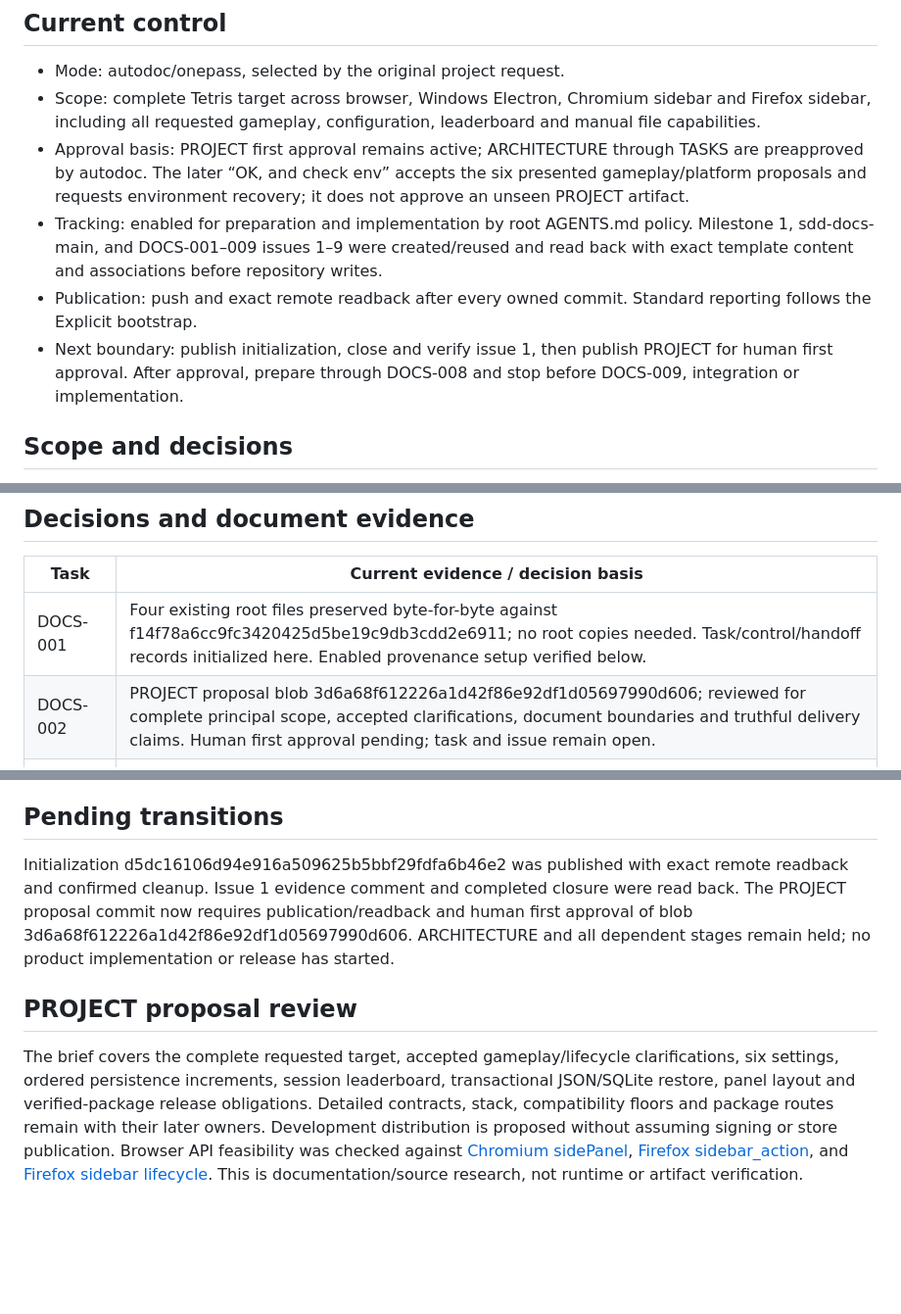
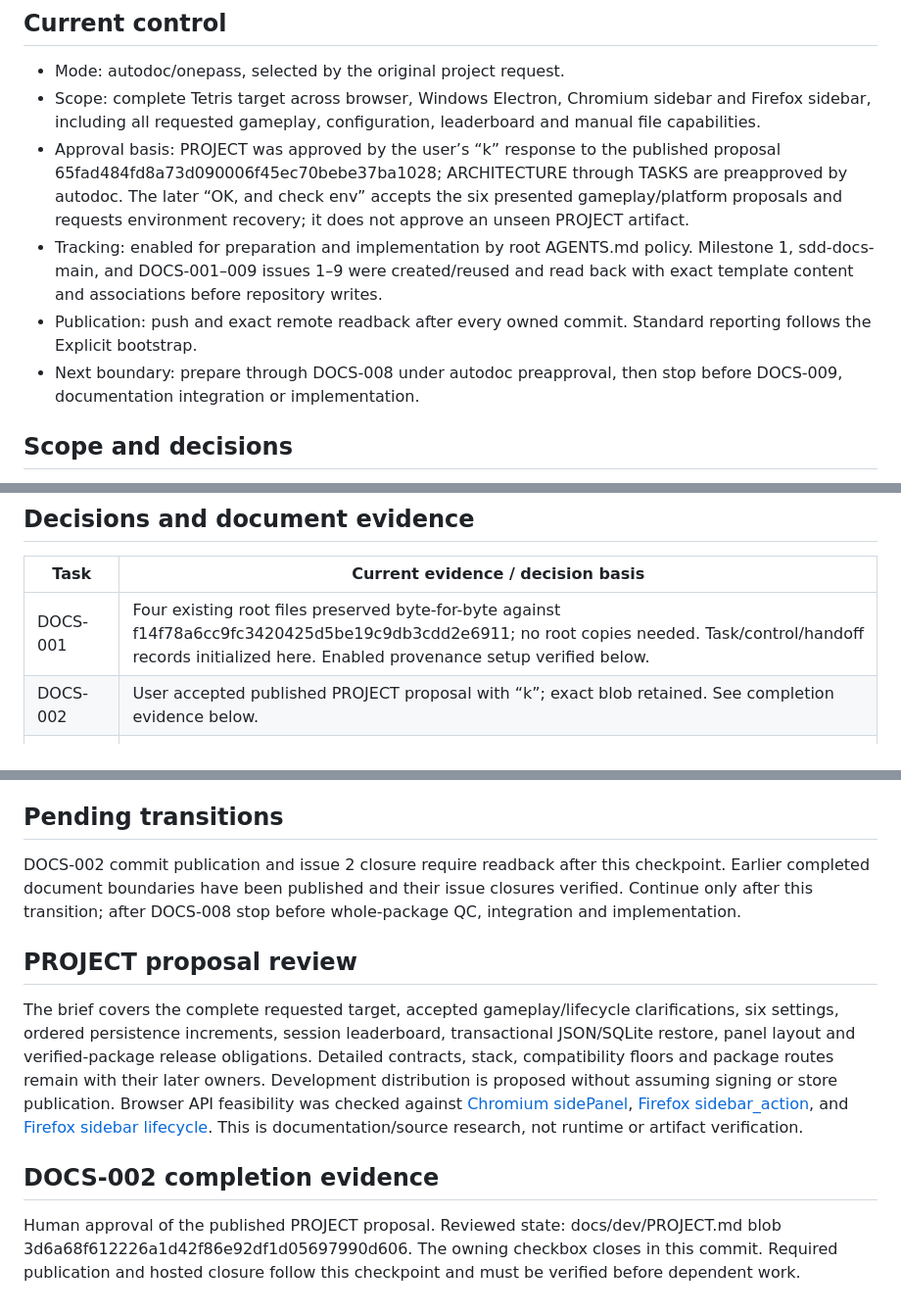
Before and after one commit to pchemguy/SDD-Manager-Demo-Tetris-ChatGPT-Autodoc-AIO-3in1-V1, a Markdown page: docs/dev/DOCS_PREPARATION.md, 3 parts joined by grey strips. Shown at 98% size. GitHub-like rendering; blank space fills up the shorter version.

Commit message:
[DOCS-002] Record approval of the project brief
Persist the document, approval/preapproval basis, owner review evidence and initial task completion together. Documentation only; no product implementation.

Refs pchemguy/SDD-Manager-Demo-Tetris-ChatGPT-Autodoc-AIO-3in1-V1#2

```diff
--- a/docs/dev/DOCS_PREPARATION.md
+++ b/docs/dev/DOCS_PREPARATION.md
@@ -4,10 +4,10 @@
 
 - Mode: autodoc/onepass, selected by the original project request.
 - Scope: complete Tetris target across browser, Windows Electron, Chromium sidebar and Firefox sidebar, including all requested gameplay, configuration, leaderboard and manual file capabilities.
-- Approval basis: PROJECT first approval remains active; ARCHITECTURE through TASKS are preapproved by autodoc. The later “OK, and check env” accepts the six presented gameplay/platform proposals and requests environment recovery; it does not approve an unseen PROJECT artifact.
+- Approval basis: PROJECT was approved by the user’s “k” response to the published proposal 65fad484fd8a73d090006f45ec70bebe37ba1028; ARCHITECTURE through TASKS are preapproved by autodoc. The later “OK, and check env” accepts the six presented gameplay/platform proposals and requests environment recovery; it does not approve an unseen PROJECT artifact.
 - Tracking: enabled for preparation and implementation by root AGENTS.md policy. Milestone 1, sdd-docs-main, and DOCS-001–009 issues 1–9 were created/reused and read back with exact template content and associations before repository writes.
 - Publication: push and exact remote readback after every owned commit. Standard reporting follows the Explicit bootstrap.
-- Next boundary: publish initialization, close and verify issue 1, then publish PROJECT for human first approval. After approval, prepare through DOCS-008 and stop before DOCS-009, integration or implementation.
+- Next boundary: prepare through DOCS-008 under autodoc preapproval, then stop before DOCS-009, documentation integration or implementation.
 
 ## Scope and decisions
 
@@ -29,7 +29,7 @@ Exact remaining contracts belong to the later specification. Initial package rou
 | Task | Current evidence / decision basis |
 | --- | --- |
 | DOCS-001 | Four existing root files preserved byte-for-byte against f14f78a6cc9fc3420425d5be19c9db3cdd2e6911; no root copies needed. Task/control/handoff records initialized here. Enabled provenance setup verified below. |
-| DOCS-002 | PROJECT proposal blob 3d6a68f612226a1d42f86e92df1d05697990d606; reviewed for complete principal scope, accepted clarifications, document boundaries and truthful delivery claims. Human first approval pending; task and issue remain open. |
+| DOCS-002 | User accepted published PROJECT proposal with “k”; exact blob retained. See completion evidence below. |
 | DOCS-003–008 | Not authored; later-document preapproval comes from autodoc selection, subject to governing inputs and QC. |
 | DOCS-009 | Not selected; remains pending after the autodoc stop. |
 
@@ -44,8 +44,12 @@ Exact remaining contracts belong to the later specification. Initial package rou
 
 ## Pending transitions
 
-Initialization d5dc16106d94e916a509625b5bbf29fdfa6b46e2 was published with exact remote readback and confirmed cleanup. Issue 1 evidence comment and completed closure were read back. The PROJECT proposal commit now requires publication/readback and human first approval of blob 3d6a68f612226a1d42f86e92df1d05697990d606. ARCHITECTURE and all dependent stages remain held; no product implementation or release has started.
+DOCS-002 commit publication and issue 2 closure require readback after this checkpoint. Earlier completed document boundaries have been published and their issue closures verified. Continue only after this transition; after DOCS-008 stop before whole-package QC, integration and implementation.
 
 ## PROJECT proposal review
 
 The brief covers the complete requested target, accepted gameplay/lifecycle clarifications, six settings, ordered persistence increments, session leaderboard, transactional JSON/SQLite restore, panel layout and verified-package release obligations. Detailed contracts, stack, compatibility floors and package routes remain with their later owners. Development distribution is proposed without assuming signing or store publication. Browser API feasibility was checked against [Chromium sidePanel](https://developer.chrome.com/docs/extensions/reference/api/sidePanel), [Firefox sidebar_action](https://developer.mozilla.org/en-US/docs/Mozilla/Add-ons/WebExtensions/manifest.json/sidebar_action), and [Firefox sidebar lifecycle](https://developer.mozilla.org/en-US/docs/Mozilla/Add-ons/WebExtensions/user_interface/Sidebars). This is documentation/source research, not runtime or artifact verification.
+
+## DOCS-002 completion evidence
+
+Human approval of the published PROJECT proposal. Reviewed state: docs/dev/PROJECT.md blob 3d6a68f612226a1d42f86e92df1d05697990d606. The owning checkbox closes in this commit. Required publication and hosted closure follow this checkpoint and must be verified before dependent work.
```
Also changed, not shown: docs/dev/DOCS_TASKS.md (+1 -1 lines).
